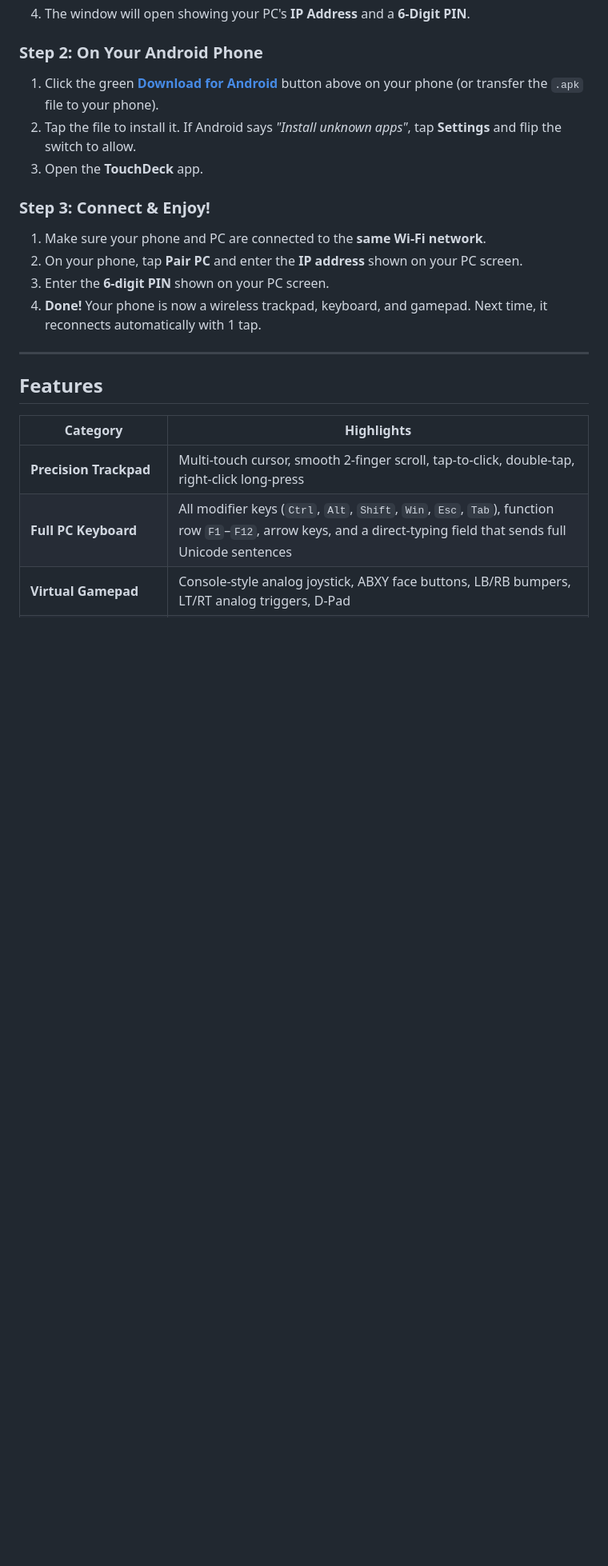
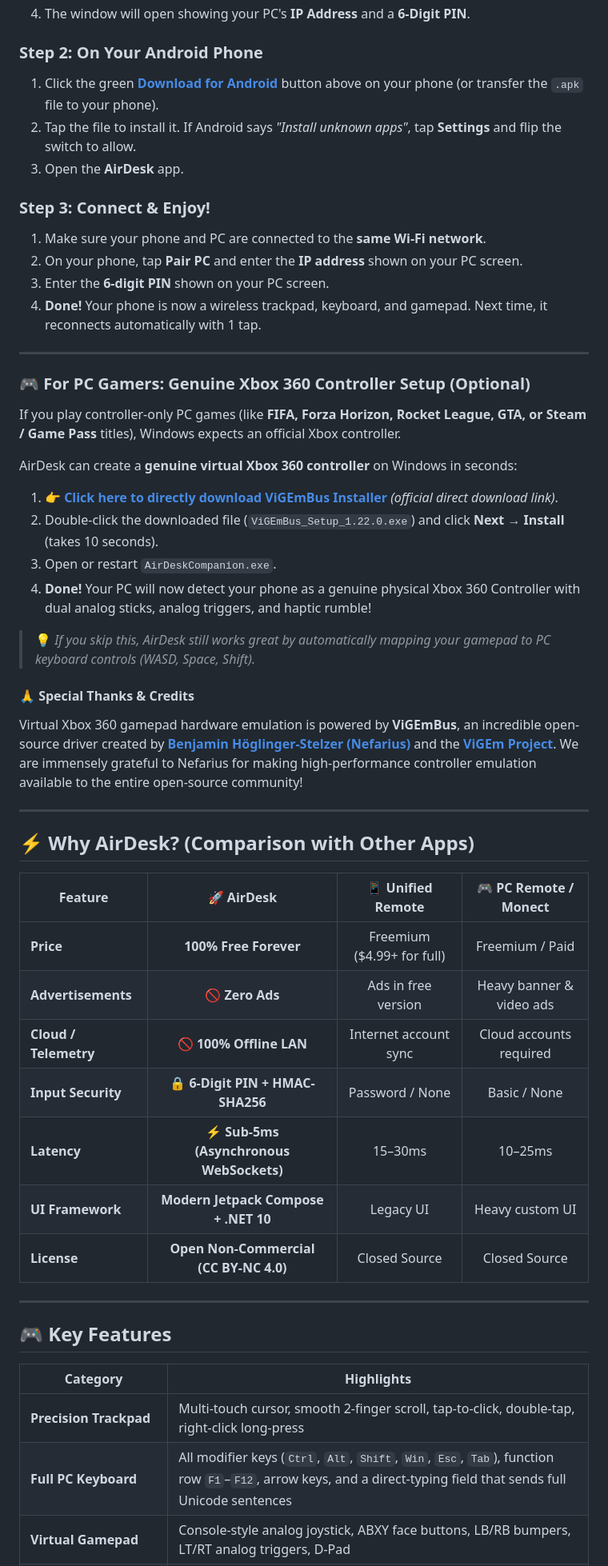
Before and after one commit to Yashwanthvm06/AirDeck, a Markdown page: README.md, the part around one of its changes. Shown at 80% size. Drawn GitHub-style; blank space fills up the shorter version.

```diff
--- a/README.md
+++ b/README.md
@@ -70,5 +70,5 @@
 2. Tap the file to install it. If Android says *"Install unknown apps"*, tap **Settings** and flip the switch to allow.
-3. Open the **TouchDeck** app.
+3. Open the **AirDesk** app.
 
 ### Step 3: Connect & Enjoy!
 1. Make sure your phone and PC are connected to the **same Wi-Fi network**.
@@ -78,7 +78,39 @@
 
 ---
 
-## Features
+### 🎮 For PC Gamers: Genuine Xbox 360 Controller Setup (Optional)
+
+If you play controller-only PC games (like **FIFA, Forza Horizon, Rocket League, GTA, or Steam / Game Pass** titles), Windows expects an official Xbox controller.
+
+AirDesk can create a **genuine virtual Xbox 360 controller** on Windows in seconds:
+
+1. **[👉 Click here to directly download ViGEmBus Installer](https://github.com/nefarius/ViGEmBus/releases/download/v1.22.0/ViGEmBus_Setup_1.22.0.exe)** *(official direct download link)*.
+2. Double-click the downloaded file (`ViGEmBus_Setup_1.22.0.exe`) and click **Next → Install** (takes 10 seconds).
+3. Open or restart `AirDeskCompanion.exe`.
+4. **Done!** Your PC will now detect your phone as a genuine physical Xbox 360 Controller with dual analog sticks, analog triggers, and haptic rumble!
+
+> 💡 *If you skip this, AirDesk still works great by automatically mapping your gamepad to PC keyboard controls (WASD, Space, Shift).*
+
+#### 🙏 Special Thanks & Credits
+Virtual Xbox 360 gamepad hardware emulation is powered by **ViGEmBus**, an incredible open-source driver created by **[Benjamin Höglinger-Stelzer (Nefarius)](https://github.com/nefarius)** and the **[ViGEm Project](https://github.com/nefarius/ViGEmBus)**. We are immensely grateful to Nefarius for making high-performance controller emulation available to the entire open-source community!
+
+---
+
+## ⚡ Why AirDesk? (Comparison with Other Apps)
+
+| Feature | 🚀 AirDesk | 📱 Unified Remote | 🎮 PC Remote / Monect |
+|---|:---:|:---:|:---:|
+| **Price** | **100% Free Forever** | Freemium ($4.99+ for full) | Freemium / Paid |
+| **Advertisements** | **🚫 Zero Ads** | Ads in free version | Heavy banner & video ads |
+| **Cloud / Telemetry** | **🚫 100% Offline LAN** | Internet account sync | Cloud accounts required |
+| **Input Security** | **🔒 6-Digit PIN + HMAC-SHA256** | Password / None | Basic / None |
+| **Latency** | **⚡ Sub-5ms (Asynchronous WebSockets)** | 15–30ms | 10–25ms |
+| **UI Framework** | **Modern Jetpack Compose + .NET 10** | Legacy UI | Heavy custom UI |
+| **License** | **Open Non-Commercial (CC BY-NC 4.0)** | Closed Source | Closed Source |
+
+---
+
+## 🎮 Key Features
 
 | Category | Highlights |
 |---|---|
```
Also changed, not shown: other parts of README.md (+16 -16 lines), screenshots/README.md (+1 -1 lines), docs/icon_512.png, icon_512.png, 7 other files.
